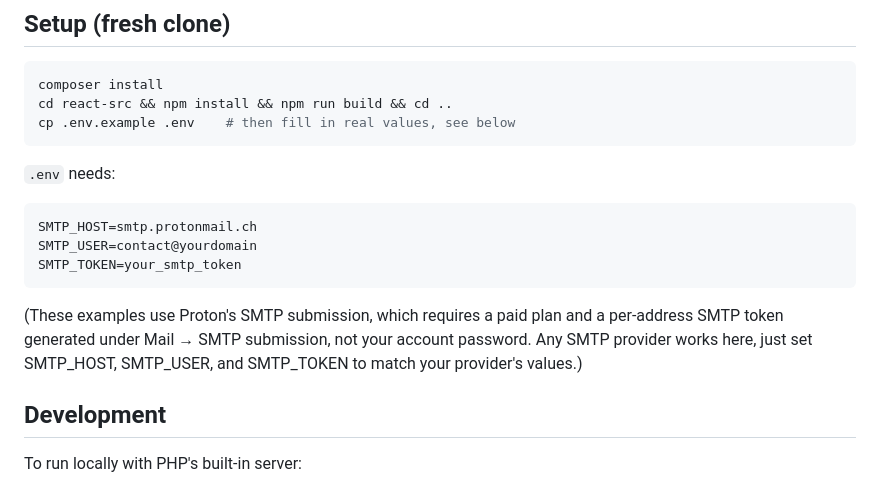
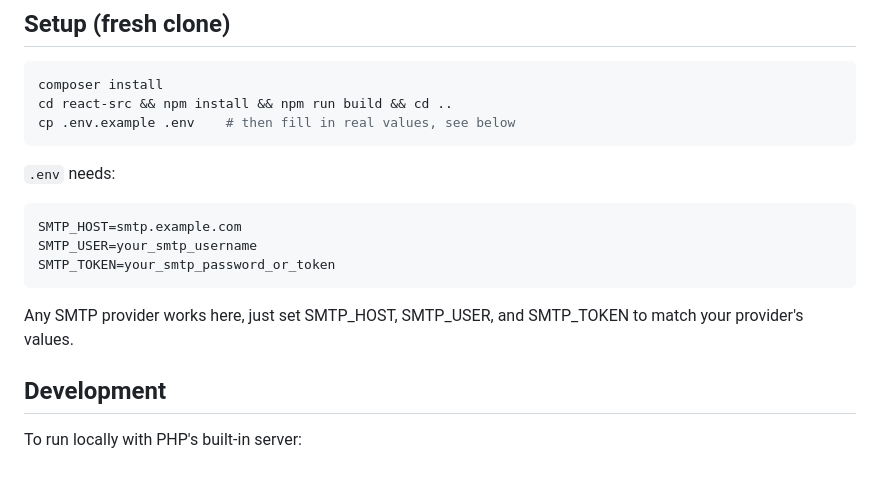
Before and after one commit to InspectorSpy/itduck.fi-new, a Markdown page: README.md, the part around the change. Rendered like a GitHub page.

````diff
--- a/README.md
+++ b/README.md
@@ -75,16 +75,12 @@ cp .env.example .env    # then fill in real values, see below
 
 `.env` needs:
 ```
-SMTP_HOST=smtp.protonmail.ch
-SMTP_USER=contact@yourdomain
-SMTP_TOKEN=your_smtp_token
+SMTP_HOST=smtp.example.com
+SMTP_USER=your_smtp_username
+SMTP_TOKEN=your_smtp_password_or_token
 ```
 
-(These examples use Proton's SMTP submission, which requires a paid
-plan and a per-address SMTP token generated under Mail → SMTP
-submission, not your account password. Any SMTP provider works here,
-just set SMTP_HOST, SMTP_USER, and SMTP_TOKEN to match your
-provider's values.)
+Any SMTP provider works here, just set SMTP_HOST, SMTP_USER, and SMTP_TOKEN to match your provider's values.
 
 ## Development
 
````
